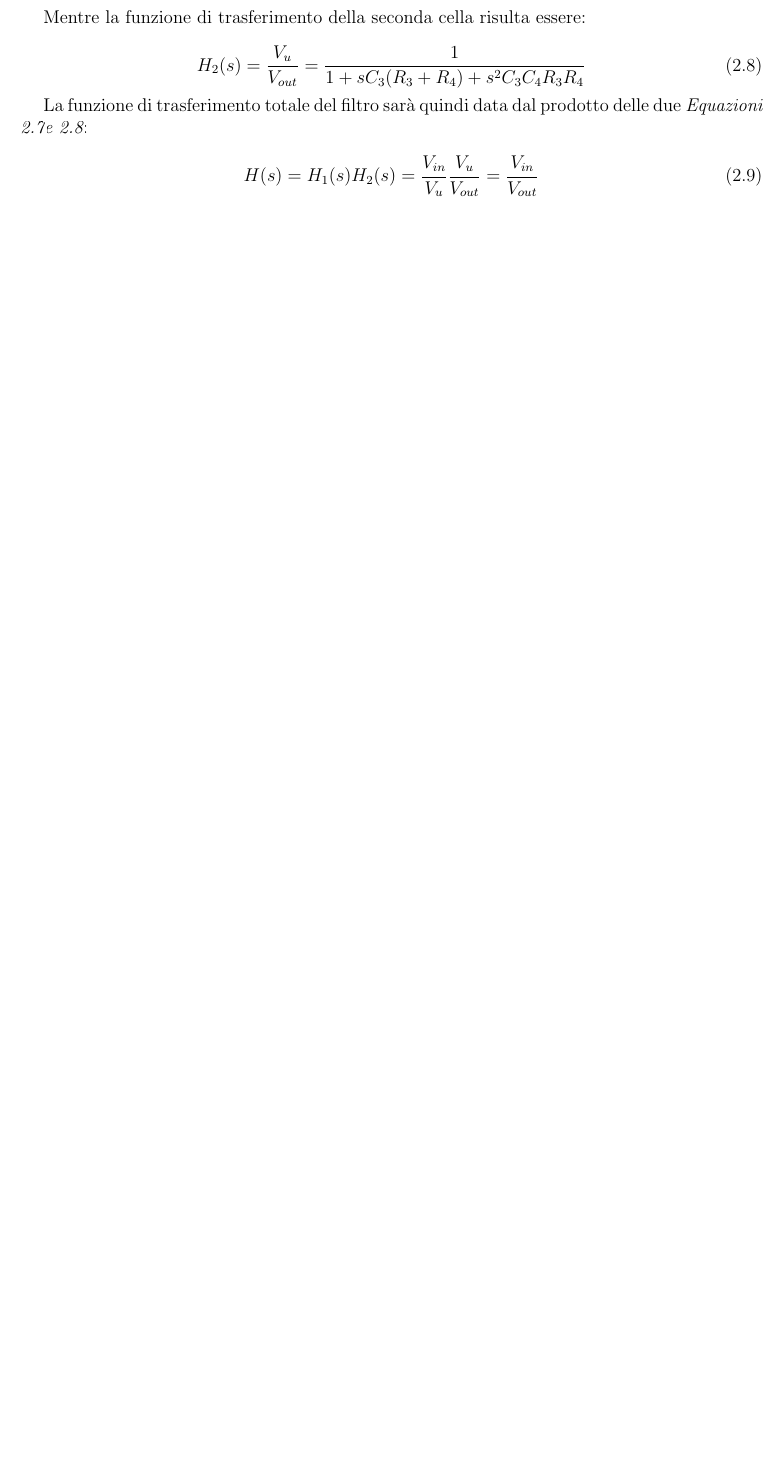
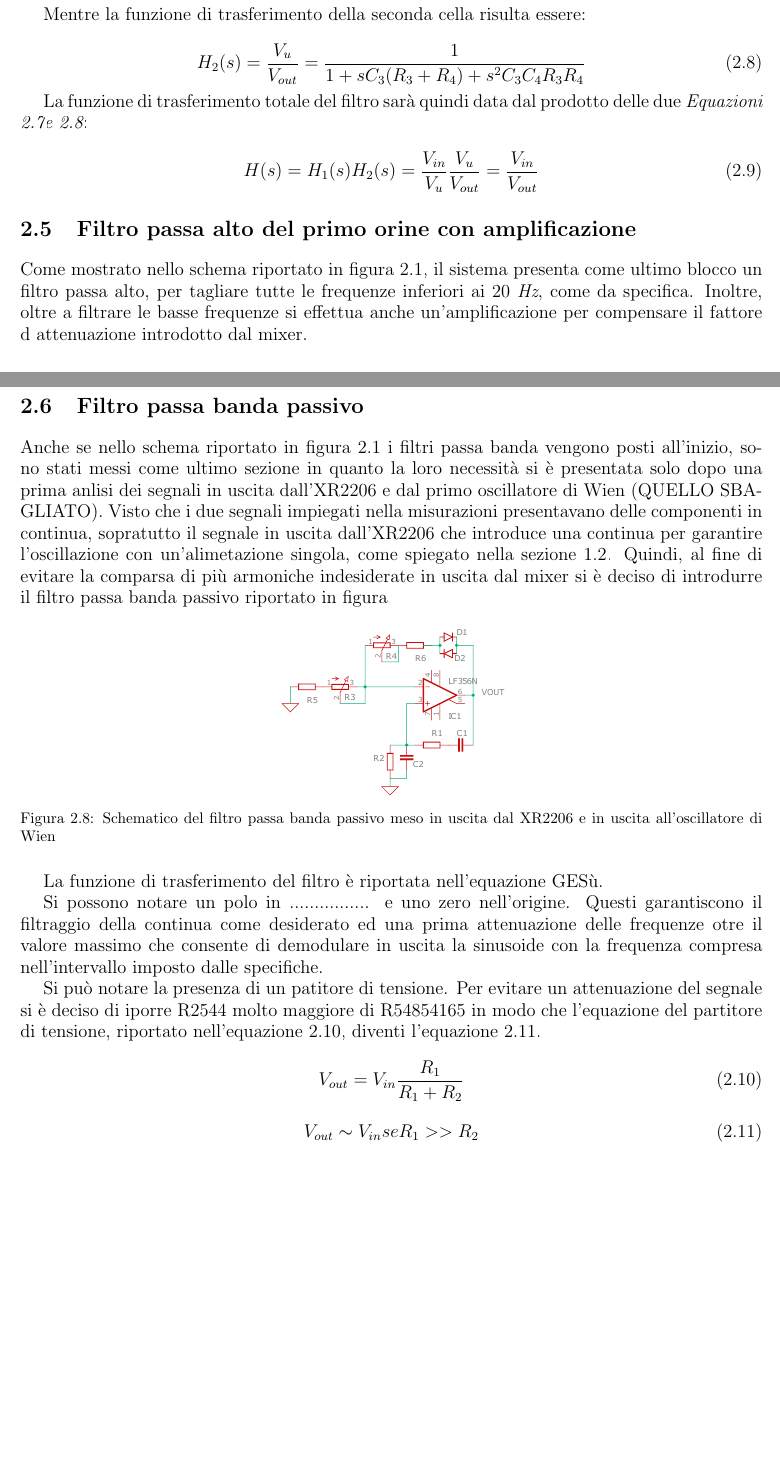
Before and after one commit to LucaBrescia/theremin-psea, a LaTeX document (Theremin.tex): part of page 14 of 32 before the commit and two parts of pages 14 and 15 of 33 after it, the two joined at a grey line, cut so that both start at the same text, the shorter picture padded with empty space. Compiled offline with pdfLaTeX.

Commit message:
Aggiunte sezioni progettazione

```diff
--- a/Theremin.tex
+++ b/Theremin.tex
@@ -385,6 +385,36 @@
 		H(s) = H_1(s)H_2(s) =  \frac{V_{in}}{V_u}\frac{V_u}{V_{out}} = \frac{V_{in}}{V_{out}}
 	\end{equation}
 
+	\section{Filtro passa alto del primo orine con amplificazione}
+	Come mostrato nello schema riportato in figura \ref{fig: Schema a blocchi finale}, il sistema presenta come ultimo blocco un filtro passa alto, per tagliare tutte le frequenze inferiori ai 20 \textit{Hz}, come da specifica. Inoltre, oltre a filtrare le basse frequenze si effettua anche un'amplificazione per compensare il fattore d attenuazione introdotto dal mixer.
+
+\section{Filtro passa banda passivo}
+Anche se nello schema riportato in figura \ref{fig: Schema a blocchi finale} i filtri passa banda vengono posti all'inizio, sono stati messi come ultimo sezione in quanto la loro necessità si è presentata solo dopo una prima anlisi dei segnali in uscita dall'XR2206 e dal primo oscillatore di Wien (QUELLO SBAGLIATO).
+\noindent Visto che i due segnali impiegati nella misurazioni presentavano delle componenti in continua, sopratutto il segnale in uscita dall'XR2206 che introduce una continua per garantire l'oscillazione con un'alimetazione singola, come spiegato nella sezione \ref{sec:XR2206}. Quindi, al fine di evitare la comparsa di più armoniche indesiderate in uscita dal mixer si è deciso di introdurre il filtro passa banda passivo riportato in figura
+
+
+\begin{figure}[H]
+	\centering
+	\includegraphics[scale=0.25]{Immagini/sch_osc_wien_cad.pdf}
+	\caption{Schematico del filtro passa banda passivo meso in uscita dal XR2206 e in uscita all'oscillatore di Wien}
+	\label{fig:antenna}
+\end{figure}
+
+La funzione di trasferimento del filtro è riportata nell'equazione GESù.
+
+Si possono notare un polo in ................  e uno zero nell'origine. Questi garantiscono il filtraggio della continua come desiderato ed una prima attenuazione delle frequenze otre il valore massimo che consente di demodulare in uscita la sinusoide con la frequenza compresa nell'intervallo imposto dalle specifiche.
+
+Si può notare la presenza di un patitore di tensione. Per evitare un attenuazione del segnale si è deciso di iporre R2544 molto maggiore di R54854165 in modo che l'equazione del partitore di tensione, riportato nell'equazione \ref{eq: partitore di tensione}, diventi l'equazione \ref{eq: partitore di tensione circa 1}.
+
+\begin{equation}
+	V_{out} = V_{in} \frac{R_1}{R_1 + R_2}
+	\label{eq: partitore di tensione}
+\end{equation}
+
+\begin{equation}
+	V_{out} \sim  V_{in}   se   R_1 >> R_2
+	\label{eq: partitore di tensione circa 1}
+\end{equation}
 
 \chapter{Risultati sperimentali}
 \label{ch:Risultati_sperimentali}
```
Also changed, not shown: Theremin.pdf, Theremin.tex (12 more changed lines), 9 other files.
